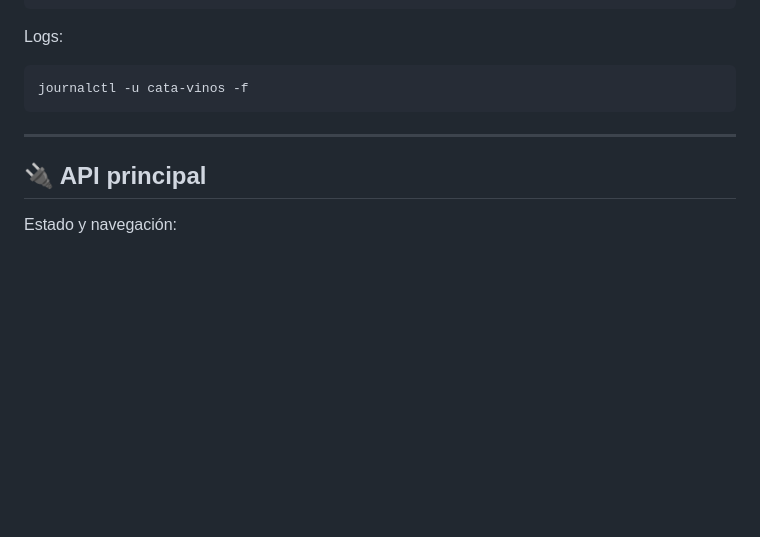
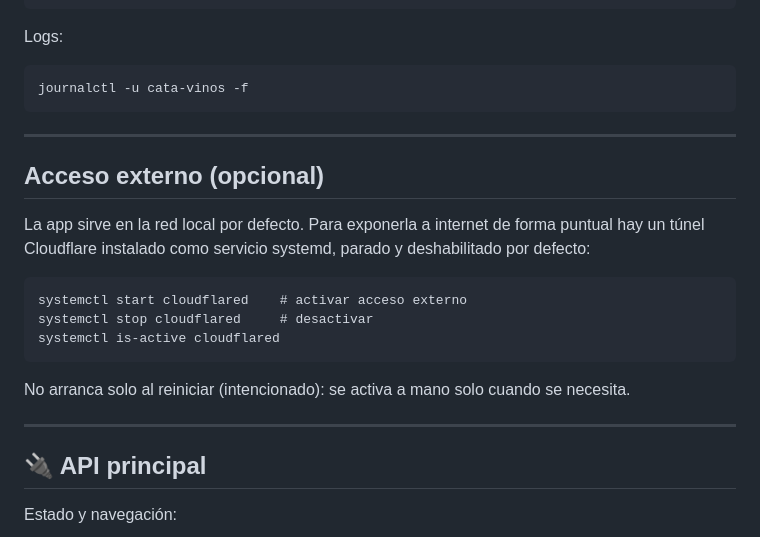
Before and after one commit to agarridob/cata-vinos, a Markdown page: README.md, the part around the change. Rendered like a GitHub page; blank space fills up the shorter version.

Commit message:
chore: Añado comando para CF tunneling

```diff
--- a/README.md
+++ b/README.md
@@ -680,6 +680,20 @@ journalctl -u cata-vinos -f
 
 ---
 
+## Acceso externo (opcional)
+
+La app sirve en la red local por defecto. Para exponerla a internet de forma
+puntual hay un túnel Cloudflare instalado como servicio systemd, parado y
+deshabilitado por defecto:
+
+    systemctl start cloudflared    # activar acceso externo
+    systemctl stop cloudflared     # desactivar
+    systemctl is-active cloudflared
+
+No arranca solo al reiniciar (intencionado): se activa a mano solo cuando se necesita.
+
+---
+
 ## 🔌 API principal
 
 Estado y navegación:
```
